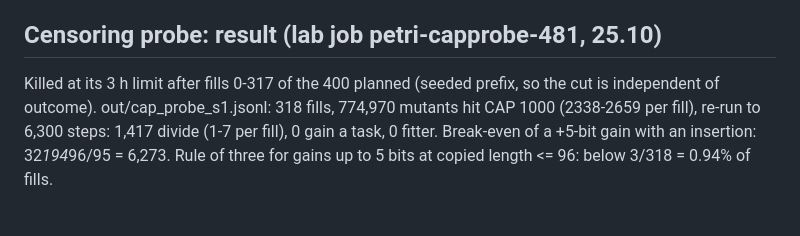
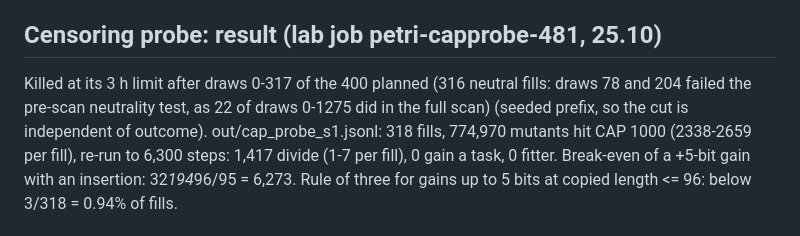
Before and after one commit to ikorfale/errata-petri, a Markdown page: RESULT-fillscan.md, the part around the change. GitHub-like rendering.

Commit message:
RESULT-fillscan: name the two skipped non-neutral draws in the 12,500-step prefix (zenith #102905)
Co-Authored-By: Claude Opus 5.5 <noreply@anthropic.com>

```diff
--- a/RESULT-fillscan.md
+++ b/RESULT-fillscan.md
@@ -33,7 +33,7 @@ one-step mutants that divided within 1000 steps gained a task and beat the domin
 one dominant, one fill seed, input seed 7)."
 
 ## Censoring probe: result (lab job petri-capprobe-481, 25.10)
-Killed at its 3 h limit after fills 0-317 of the 400 planned (seeded prefix, so the cut is independent of outcome).
+Killed at its 3 h limit after draws 0-317 of the 400 planned (316 neutral fills: draws 78 and 204 failed the pre-scan neutrality test, as 22 of draws 0-1275 did in the full scan) (seeded prefix, so the cut is independent of outcome).
 out/cap_probe_s1.jsonl: 318 fills, 774,970 mutants hit CAP 1000 (2338-2659 per fill), re-run to 6,300 steps:
 1,417 divide (1-7 per fill), 0 gain a task, 0 fitter. Break-even of a +5-bit gain with an insertion: 32*194*96/95 = 6,273.
 Rule of three for gains up to 5 bits at copied length <= 96: below 3/318 = 0.94% of fills.
```
